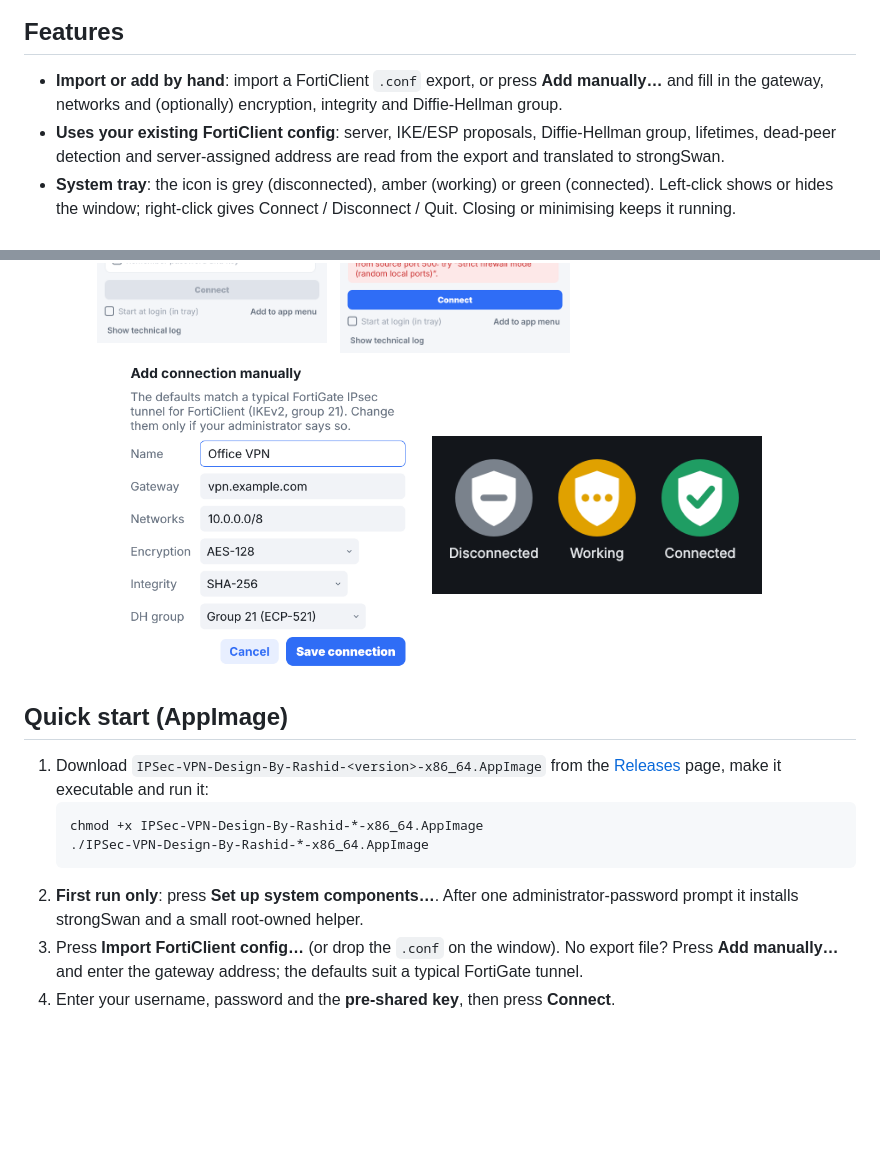
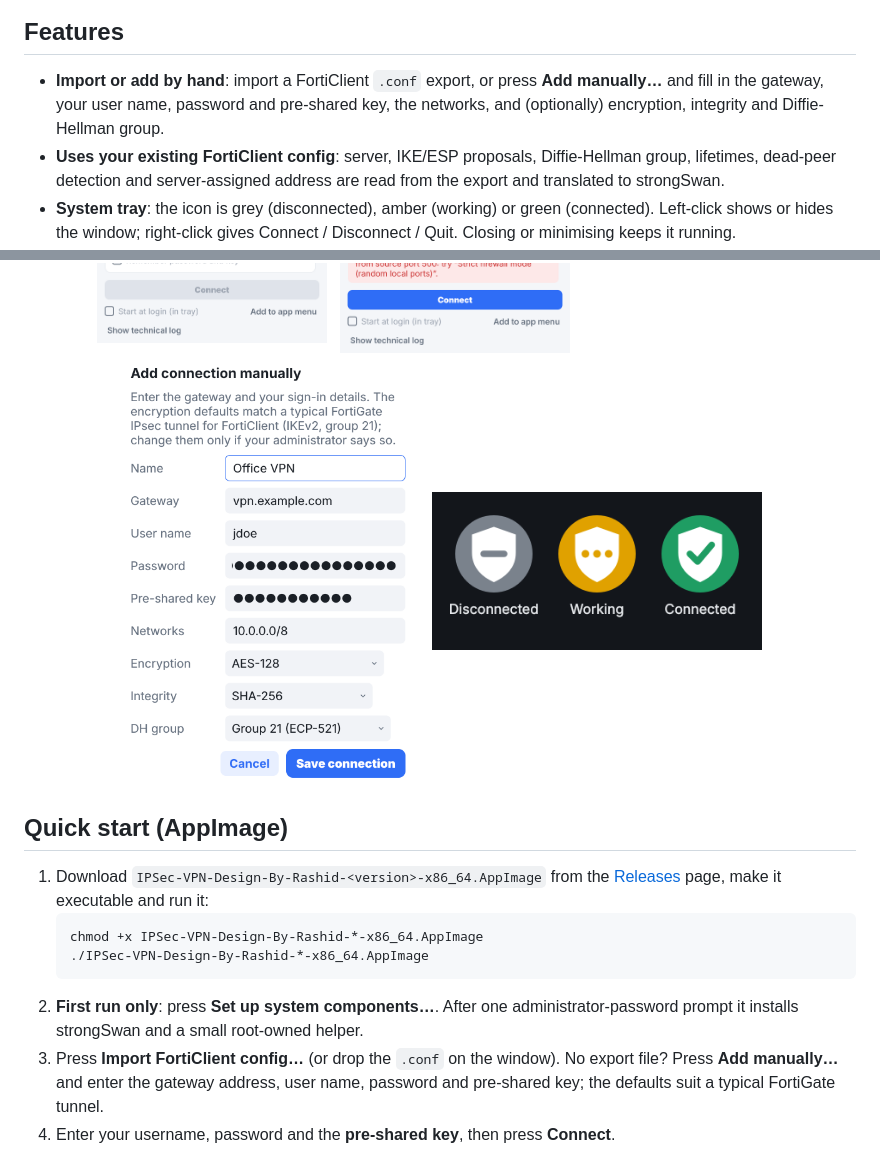
Before and after one commit to rashidsohaib/IPSec-VPN, a Markdown page: README.md, 2 parts joined by grey strips. GitHub-like rendering; pictures changed too: docs/screenshots/07-add-connection.png; blank space fills up the shorter version.

```diff
--- a/README.md
+++ b/README.md
@@ -15,7 +15,8 @@ no hand-written strongSwan configuration. It lives in the system tray, shows not
 ## Features
 
 - **Import or add by hand**: import a FortiClient `.conf` export, or press **Add manually…** and fill in the
-  gateway, networks and (optionally) encryption, integrity and Diffie-Hellman group.
+  gateway, your user name, password and pre-shared key, the networks, and (optionally) encryption, integrity and
+  Diffie-Hellman group.
 - **Uses your existing FortiClient config**: server, IKE/ESP proposals, Diffie-Hellman group, lifetimes,
   dead-peer detection and server-assigned address are read from the export and translated to strongSwan.
 - **System tray**: the icon is grey (disconnected), amber (working) or green (connected). Left-click shows or
@@ -55,7 +56,7 @@ no hand-written strongSwan configuration. It lives in the system tray, shows not
 2. **First run only**: press **Set up system components…**. After one administrator-password prompt it installs
    strongSwan and a small root-owned helper.
 3. Press **Import FortiClient config…** (or drop the `.conf` on the window). No export file? Press **Add manually…**
-   and enter the gateway address; the defaults suit a typical FortiGate tunnel.
+   and enter the gateway address, user name, password and pre-shared key; the defaults suit a typical FortiGate tunnel.
 4. Enter your username, password and the **pre-shared key**, then press **Connect**.
 
 > **Where do I get the config and the key?** Export the configuration from FortiClient on Windows
```
Also changed, not shown: CHANGELOG.md (+3 -0 lines), docs/screenshots/07-add-connection-dark.png, 4 other files.
